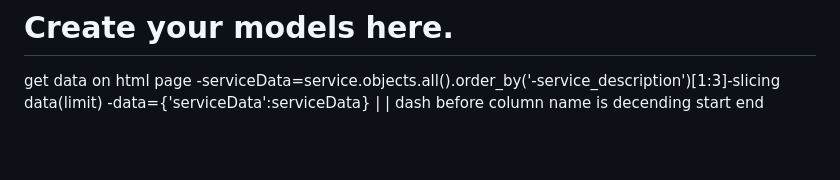
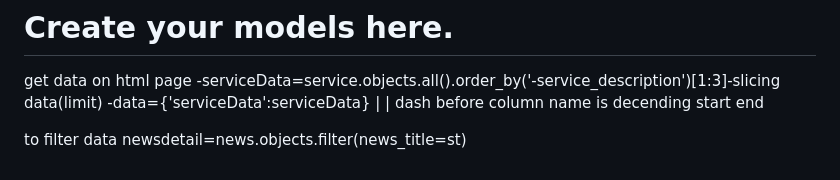
Before and after one commit to swapnilmane221-coder/django-tutorial, a Markdown page: README.md, the part around the change. Drawn GitHub-style; blank space fills up the shorter version.

```diff
--- a/README.md
+++ b/README.md
@@ -154,3 +154,6 @@ get data on html page
 -serviceData=service.objects.all().order_by('-service_description')[1:3]-slicing data(limit)
 -data={'serviceData':serviceData}                                  |  |
 dash before column name is decending                            start end
+
+to filter data
+newsdetail=news.objects.filter(news_title=st)
```
